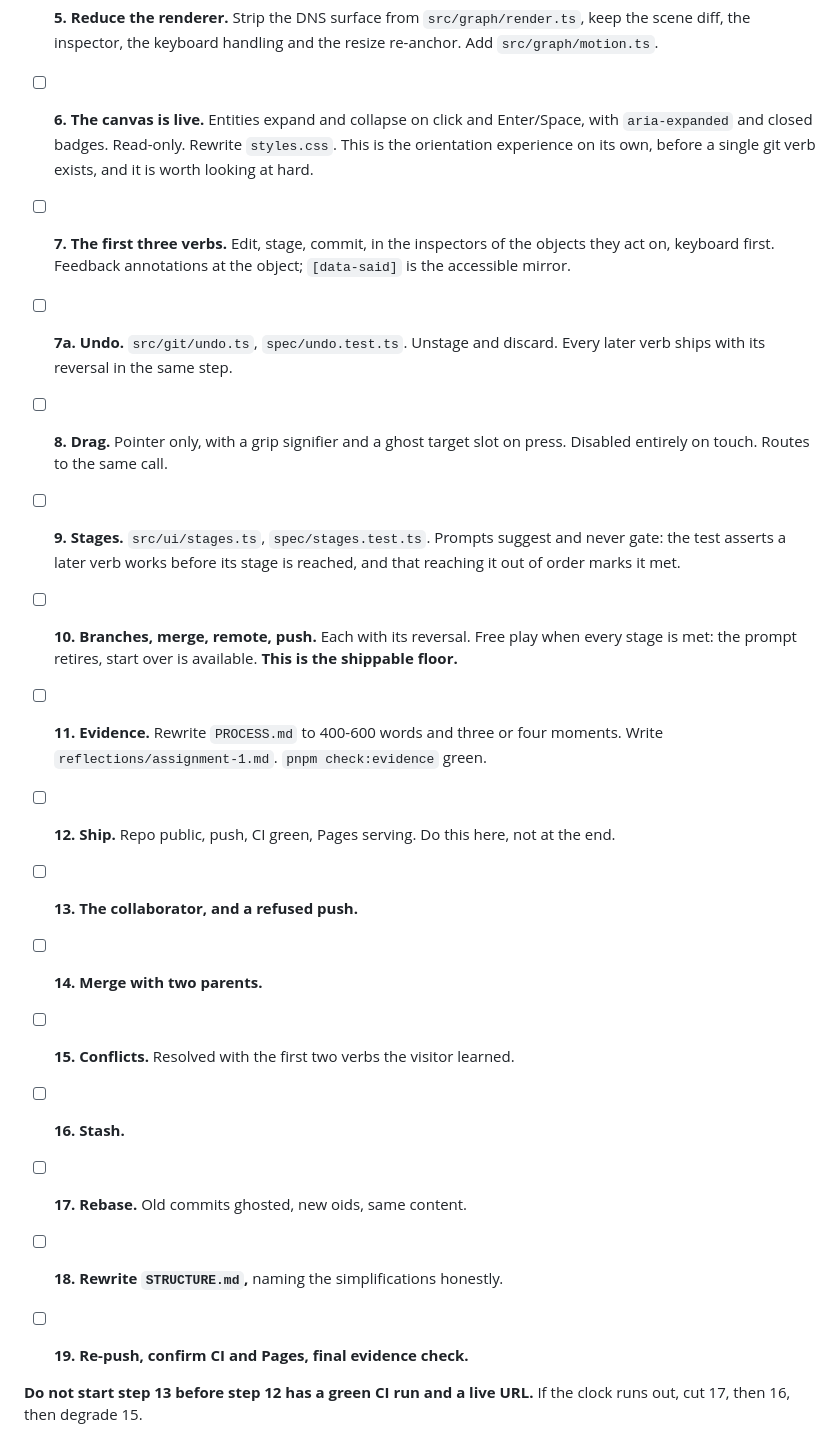
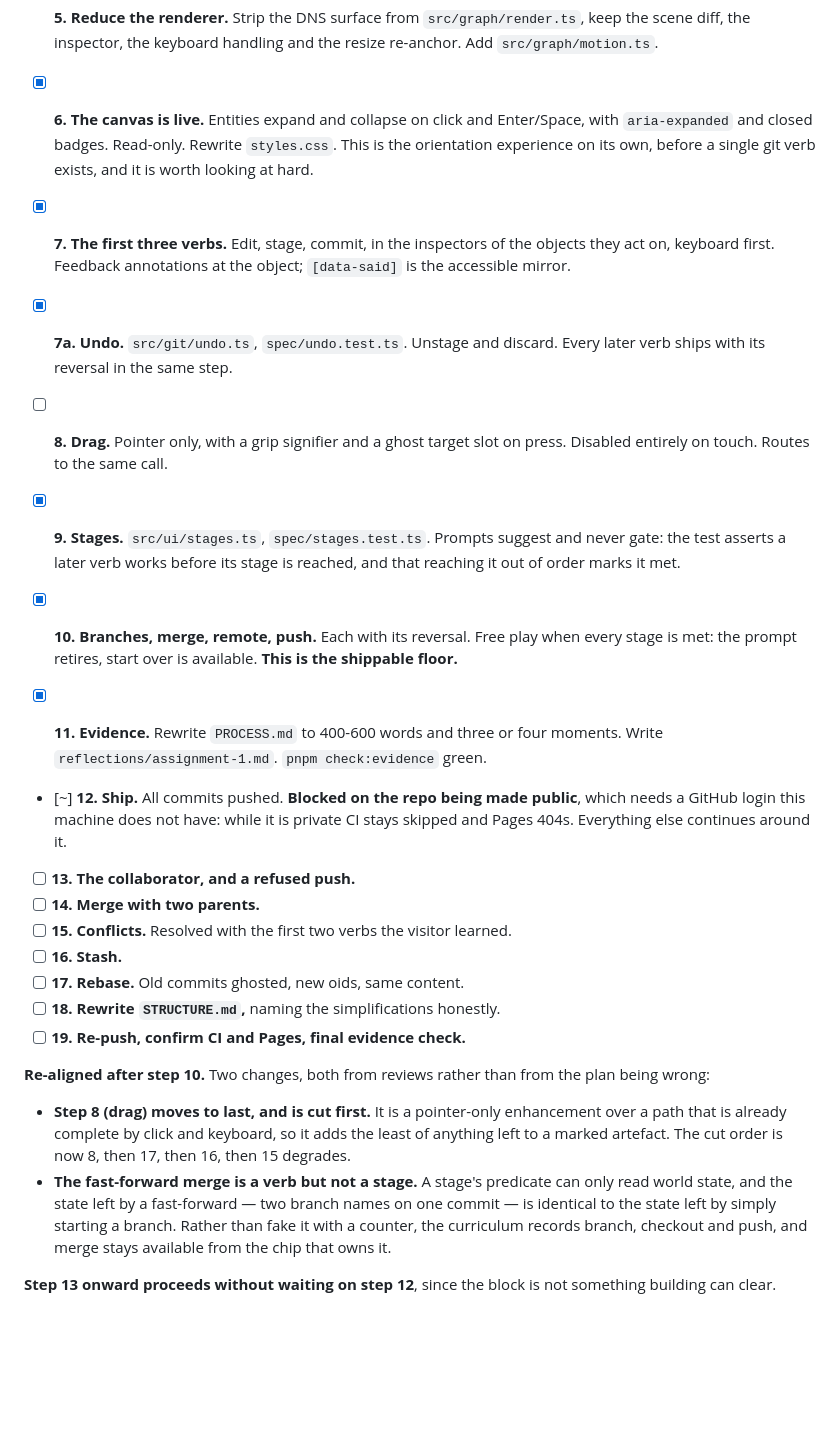
Before and after one commit to comp4020-agentic-coding-studio/comp4020-ass1-drvcarroll, a Markdown page: BUILD_PLAN.md, the part around the change. Drawn GitHub-style; blank space fills up the shorter version.

Commit message:
Re-align the plan after step 10

```diff
--- a/BUILD_PLAN.md
+++ b/BUILD_PLAN.md
@@ -68,27 +68,29 @@ still the right code, and only the domain around them was wrong.
 - [x] **5. Reduce the renderer.** Strip the DNS surface from
       `src/graph/render.ts`, keep the scene diff, the inspector, the keyboard
       handling and the resize re-anchor. Add `src/graph/motion.ts`.
-- [ ] **6. The canvas is live.** Entities expand and collapse on click and
+- [x] **6. The canvas is live.** Entities expand and collapse on click and
       Enter/Space, with `aria-expanded` and closed badges. Read-only. Rewrite
       `styles.css`. This is the orientation experience on its own, before a
       single git verb exists, and it is worth looking at hard.
-- [ ] **7. The first three verbs.** Edit, stage, commit, in the inspectors of
+- [x] **7. The first three verbs.** Edit, stage, commit, in the inspectors of
       the objects they act on, keyboard first. Feedback annotations at the
       object; `[data-said]` is the accessible mirror.
-- [ ] **7a. Undo.** `src/git/undo.ts`, `spec/undo.test.ts`. Unstage and discard.
+- [x] **7a. Undo.** `src/git/undo.ts`, `spec/undo.test.ts`. Unstage and discard.
       Every later verb ships with its reversal in the same step.
 - [ ] **8. Drag.** Pointer only, with a grip signifier and a ghost target slot
       on press. Disabled entirely on touch. Routes to the same call.
-- [ ] **9. Stages.** `src/ui/stages.ts`, `spec/stages.test.ts`. Prompts suggest
+- [x] **9. Stages.** `src/ui/stages.ts`, `spec/stages.test.ts`. Prompts suggest
       and never gate: the test asserts a later verb works before its stage is
       reached, and that reaching it out of order marks it met.
-- [ ] **10. Branches, merge, remote, push.** Each with its reversal. Free play
+- [x] **10. Branches, merge, remote, push.** Each with its reversal. Free play
       when every stage is met: the prompt retires, start over is available.
       **This is the shippable floor.**
-- [ ] **11. Evidence.** Rewrite `PROCESS.md` to 400-600 words and three or four
+- [x] **11. Evidence.** Rewrite `PROCESS.md` to 400-600 words and three or four
       moments. Write `reflections/assignment-1.md`. `pnpm check:evidence` green.
-- [ ] **12. Ship.** Repo public, push, CI green, Pages serving. Do this here,
-      not at the end.
+- [~] **12. Ship.** All commits pushed. **Blocked on the repo being made
+      public**, which needs a GitHub login this machine does not have: while it
+      is private CI stays skipped and Pages 404s. Everything else continues
+      around it.
 - [ ] **13. The collaborator, and a refused push.**
 - [ ] **14. Merge with two parents.**
 - [ ] **15. Conflicts.** Resolved with the first two verbs the visitor learned.
@@ -97,5 +99,18 @@ still the right code, and only the domain around them was wrong.
 - [ ] **18. Rewrite `STRUCTURE.md`,** naming the simplifications honestly.
 - [ ] **19. Re-push, confirm CI and Pages, final evidence check.**
 
-**Do not start step 13 before step 12 has a green CI run and a live URL.** If
-the clock runs out, cut 17, then 16, then degrade 15.
+**Re-aligned after step 10.** Two changes, both from reviews rather than from
+the plan being wrong:
+
+- **Step 8 (drag) moves to last, and is cut first.** It is a pointer-only
+  enhancement over a path that is already complete by click and keyboard, so it
+  adds the least of anything left to a marked artefact. The cut order is now 8,
+  then 17, then 16, then 15 degrades.
+- **The fast-forward merge is a verb but not a stage.** A stage's predicate can
+  only read world state, and the state left by a fast-forward — two branch names
+  on one commit — is identical to the state left by simply starting a branch.
+  Rather than fake it with a counter, the curriculum records branch, checkout and
+  push, and merge stays available from the chip that owns it.
+
+**Step 13 onward proceeds without waiting on step 12**, since the block is not
+something building can clear.
```
